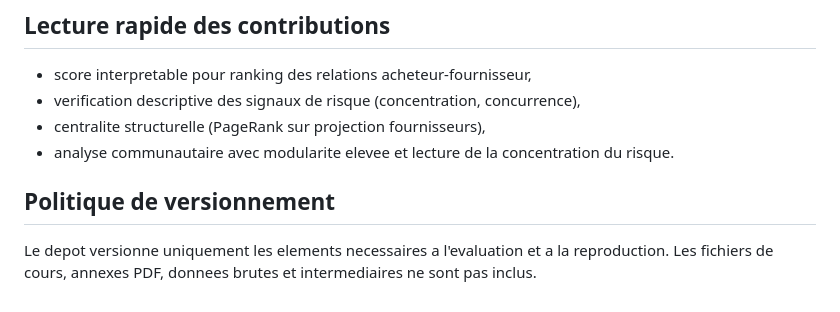
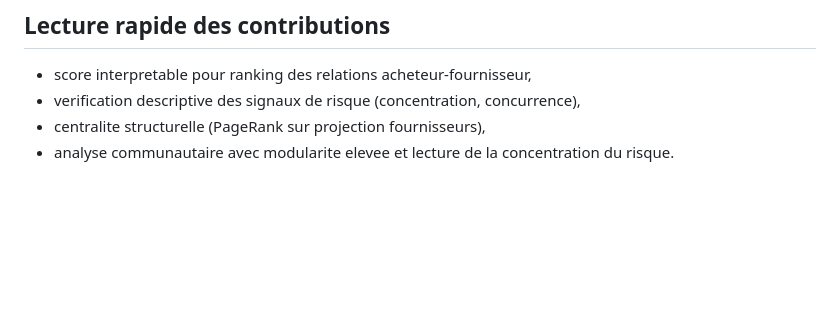
Before and after one commit to Abdoutzo/DETECTION-DE-RISQUES-DANS-LES-MARCHES-PUBLICS-DECP-PAR-ANALYSE-DE-GRAPHES, a Markdown page: README.md, the part around the change. Drawn GitHub-style; blank space fills up the shorter version.

Commit message:
Remove versioning policy section from README

```diff
--- a/README.md
+++ b/README.md
@@ -78,8 +78,3 @@ Tableaux:
 - verification descriptive des signaux de risque (concentration, concurrence),
 - centralite structurelle (PageRank sur projection fournisseurs),
 - analyse communautaire avec modularite elevee et lecture de la concentration du risque.
-
-## Politique de versionnement
-Le depot versionne uniquement les elements necessaires a l'evaluation et a la
-reproduction. Les fichiers de cours, annexes PDF, donnees brutes et intermediaires
-ne sont pas inclus.
```
